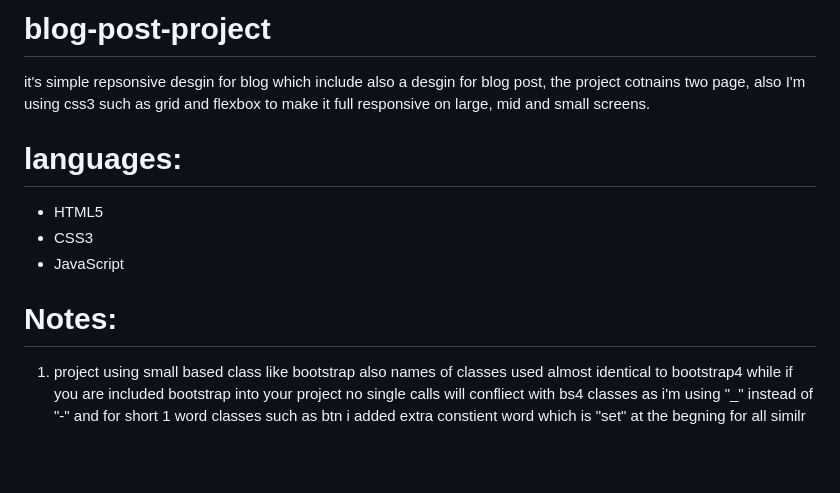
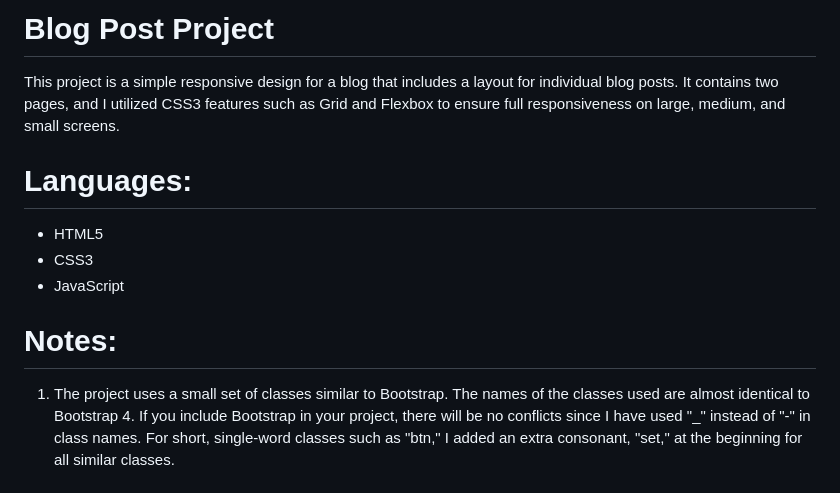
Before and after one commit to MahmoudHegazi/blog-post-project, a Markdown page: README.md, the part around the change printed below. Rendered like a GitHub page; blank space fills up the shorter version.

```diff
--- a/README.md
+++ b/README.md
@@ -1,11 +1,12 @@
-# blog-post-project
-it's simple repsonsive desgin for blog which include also a desgin for blog post, the project cotnains two page, also I'm using css3 such as grid and flexbox to make it full responsive on large, mid and small screens.
+# Blog Post Project
 
-# languages:
+This project is a simple responsive design for a blog that includes a layout for individual blog posts. It contains two pages, and I utilized CSS3 features such as Grid and Flexbox to ensure full responsiveness on large, medium, and small screens.
+
+# Languages:
 * HTML5
 * CSS3
 * JavaScript
 
 # Notes:
-1. project using small based class like bootstrap also names of classes used almost identical to bootstrap4 while if you are included bootstrap into your project no single calls will confliect with bs4 classes as i'm using "_" instead of "-" and for short 1 word classes such as btn i added extra constient word which is "set" at the begning for all similr
+1. The project uses a small set of classes similar to Bootstrap. The names of the classes used are almost identical to Bootstrap 4. If you include Bootstrap in your project, there will be no conflicts since I have used "_" instead of "-" in class names. For short, single-word classes such as "btn," I added an extra consonant, "set," at the beginning for all similar classes.
 
```
Also changed, not shown: other parts of README.md (+9 -2 lines).
